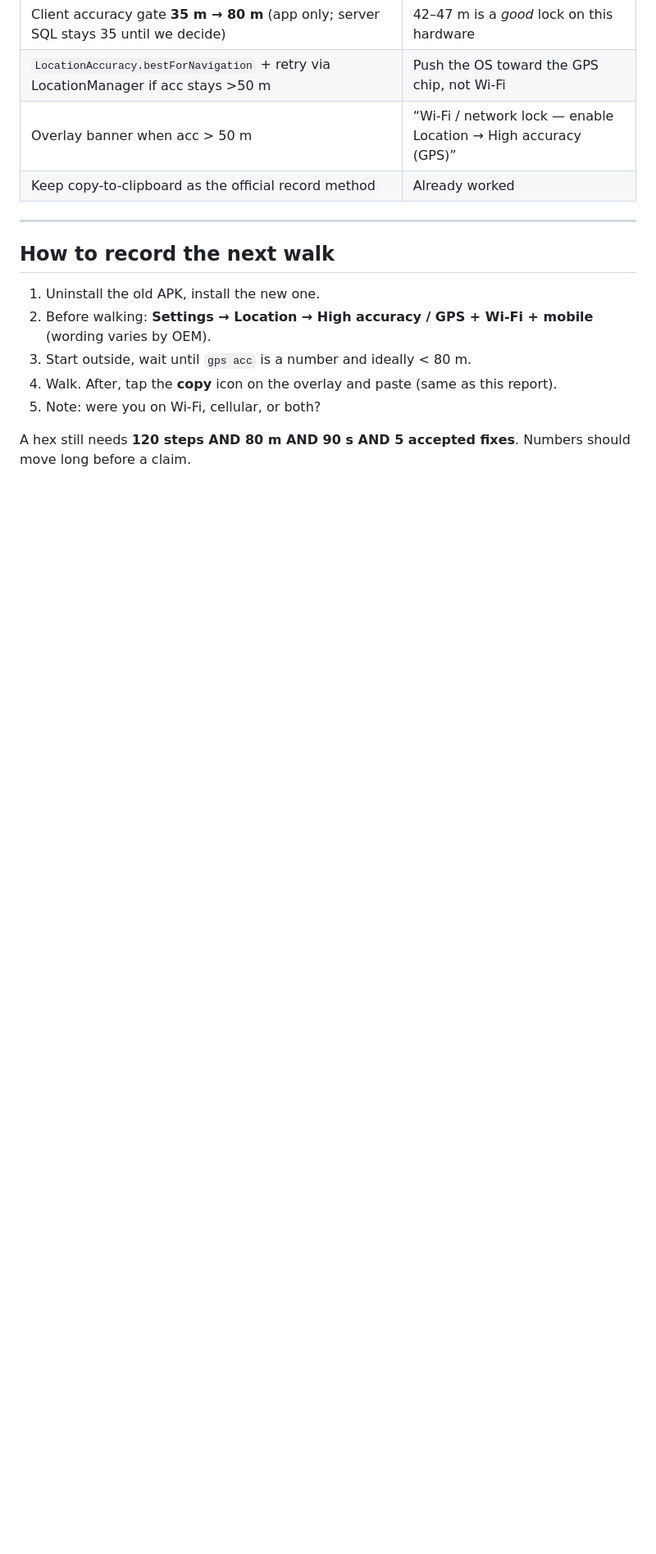
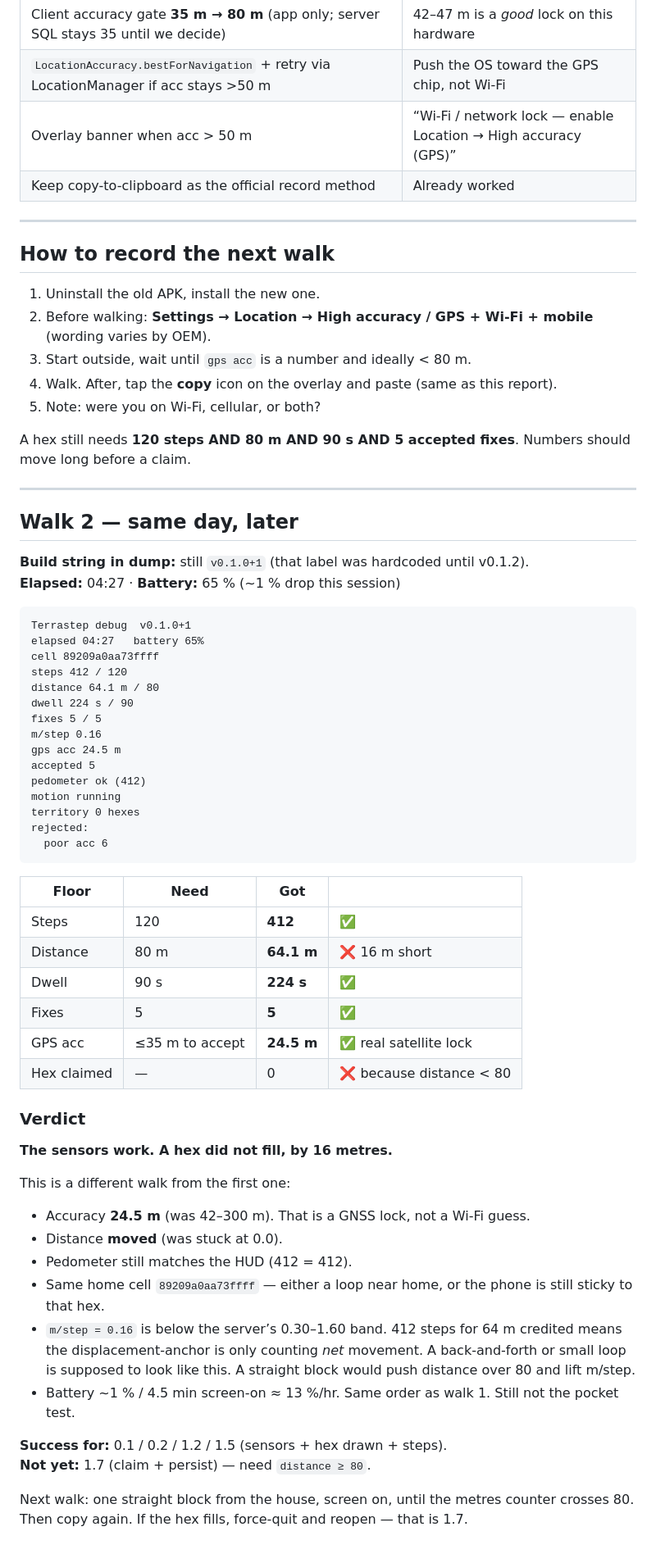
Before and after one commit to NematUllah9812/terrastep, a Markdown page: FIELD_REPORT_2026-08-18.md, the part around the change. Shown at 82% size. GitHub-like rendering; blank space fills up the shorter version.

````diff
--- a/FIELD_REPORT_2026-08-18.md
+++ b/FIELD_REPORT_2026-08-18.md
@@ -112,3 +112,55 @@ That is expected with the map + GPS + screen lit. Threshold 0.3 / 1.8 is **scree
 5. Note: were you on Wi‑Fi, cellular, or both?
 
 A hex still needs **120 steps AND 80 m AND 90 s AND 5 accepted fixes**. Numbers should move long before a claim.
+
+---
+
+## Walk 2 — same day, later
+
+**Build string in dump:** still `v0.1.0+1` (that label was hardcoded until v0.1.2).
+**Elapsed:** 04:27 · **Battery:** 65 % (~1 % drop this session)
+
+```
+Terrastep debug  v0.1.0+1
+elapsed 04:27   battery 65%
+cell 89209a0aa73ffff
+steps 412 / 120
+distance 64.1 m / 80
+dwell 224 s / 90
+fixes 5 / 5
+m/step 0.16
+gps acc 24.5 m
+accepted 5
+pedometer ok (412)
+motion running
+territory 0 hexes
+rejected:
+  poor acc 6
+```
+
+| Floor | Need | Got | |
+|---|---|---|---|
+| Steps | 120 | **412** | ✅ |
+| Distance | 80 m | **64.1 m** | ❌ 16 m short |
+| Dwell | 90 s | **224 s** | ✅ |
+| Fixes | 5 | **5** | ✅ |
+| GPS acc | ≤35 m to accept | **24.5 m** | ✅ real satellite lock |
+| Hex claimed | — | 0 | ❌ because distance < 80 |
+
+### Verdict
+
+**The sensors work. A hex did not fill, by 16 metres.**
+
+This is a different walk from the first one:
+
+- Accuracy **24.5 m** (was 42–300 m). That is a GNSS lock, not a Wi‑Fi guess.
+- Distance **moved** (was stuck at 0.0).
+- Pedometer still matches the HUD (412 = 412).
+- Same home cell `89209a0aa73ffff` — either a loop near home, or the phone is still sticky to that hex.
+- `m/step = 0.16` is below the server’s 0.30–1.60 band. 412 steps for 64 m credited means the displacement-anchor is only counting *net* movement. A back-and-forth or small loop is supposed to look like this. A straight block would push distance over 80 and lift m/step.
+- Battery ~1 % / 4.5 min screen-on ≈ 13 %/hr. Same order as walk 1. Still not the pocket test.
+
+**Success for:** 0.1 / 0.2 / 1.2 / 1.5 (sensors + hex drawn + steps).
+**Not yet:** 1.7 (claim + persist) — need `distance ≥ 80`.
+
+Next walk: one straight block from the house, screen on, until the metres counter crosses 80. Then copy again. If the hex fills, force-quit and reopen — that is 1.7.
````
Also changed, not shown: CURRENT_PROGRESS.md (+12 -15 lines).
